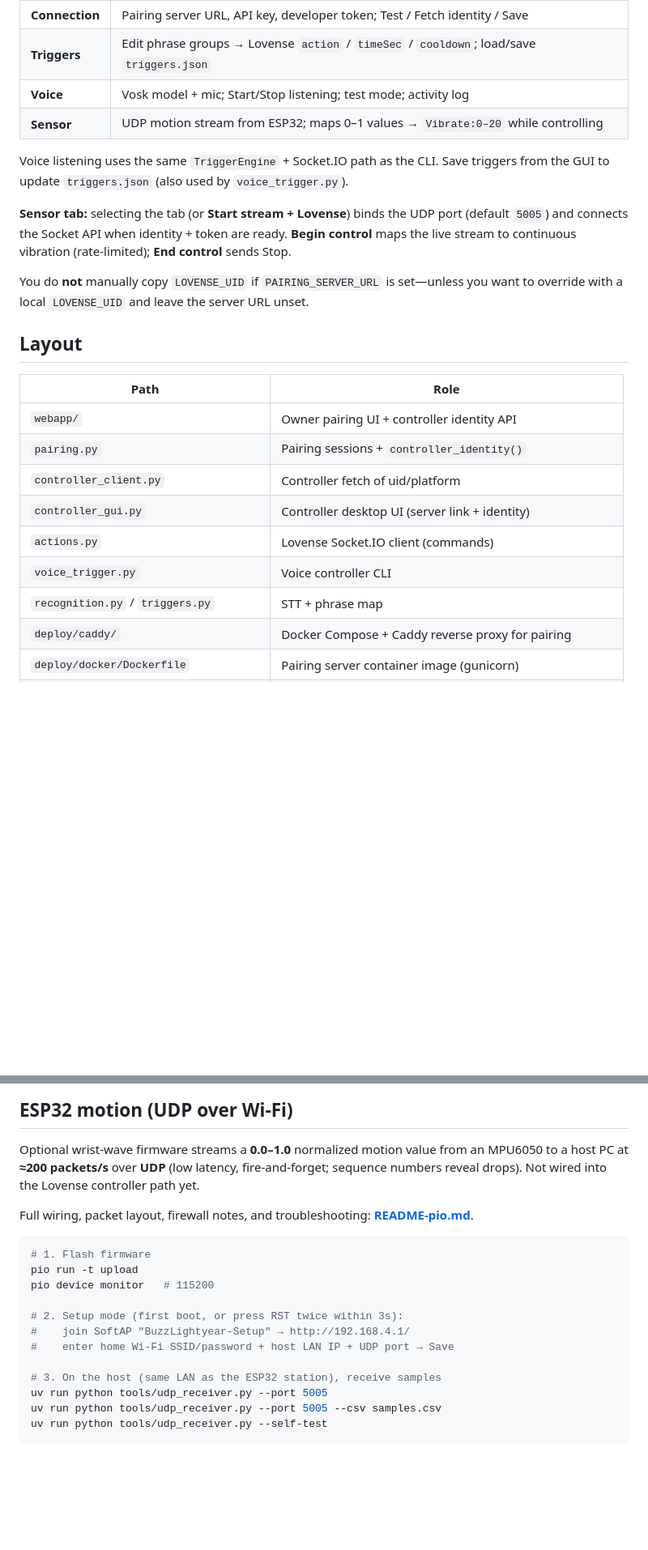
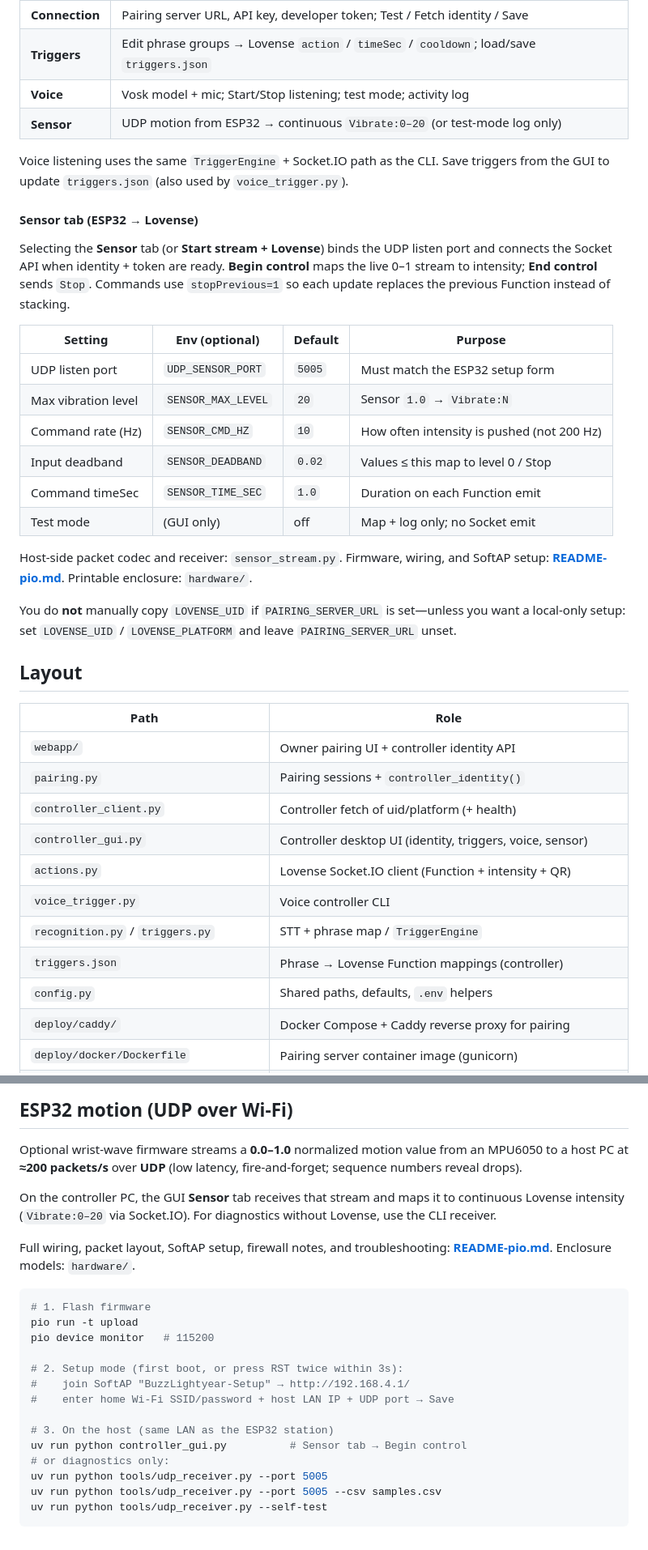
Before and after one commit to rndmzd/buzz-lightyear, a Markdown page: README.md, 2 parts joined by grey strips. Shown at 81% size. GitHub-like rendering; blank space fills up the shorter version.

Commit message:
Update readme's.

````diff
--- a/README.md
+++ b/README.md
@@ -115,19 +126,36 @@ Tabs:
 | **Connection** | Pairing server URL, API key, developer token; Test / Fetch identity / Save |
 | **Triggers** | Edit phrase groups → Lovense `action` / `timeSec` / `cooldown`; load/save `triggers.json` |
 | **Voice** | Vosk model + mic; Start/Stop listening; test mode; activity log |
-| **Sensor** | UDP motion stream from ESP32; maps 0–1 values → `Vibrate:0–20` while controlling |
+| **Sensor** | UDP motion from ESP32 → continuous `Vibrate:0–20` (or test-mode log only) |
 
 Voice listening uses the same `TriggerEngine` + Socket.IO path as the CLI.
 Save triggers from the GUI to update `triggers.json` (also used by
 `voice_trigger.py`).
 
-**Sensor tab:** selecting the tab (or **Start stream + Lovense**) binds the UDP
-port (default `5005`) and connects the Socket API when identity + token are
-ready. **Begin control** maps the live stream to continuous vibration
-(rate-limited); **End control** sends Stop.
+#### Sensor tab (ESP32 → Lovense)
+
+Selecting the **Sensor** tab (or **Start stream + Lovense**) binds the UDP
+listen port and connects the Socket API when identity + token are ready.
+**Begin control** maps the live 0–1 stream to intensity; **End control**
+sends `Stop`. Commands use `stopPrevious=1` so each update replaces the
+previous Function instead of stacking.
+
+| Setting | Env (optional) | Default | Purpose |
+|---------|----------------|---------|---------|
+| UDP listen port | `UDP_SENSOR_PORT` | `5005` | Must match the ESP32 setup form |
+| Max vibration level | `SENSOR_MAX_LEVEL` | `20` | Sensor `1.0` → `Vibrate:N` |
+| Command rate (Hz) | `SENSOR_CMD_HZ` | `10` | How often intensity is pushed (not 200 Hz) |
+| Input deadband | `SENSOR_DEADBAND` | `0.02` | Values ≤ this map to level 0 / Stop |
+| Command timeSec | `SENSOR_TIME_SEC` | `1.0` | Duration on each Function emit |
+| Test mode | (GUI only) | off | Map + log only; no Socket emit |
+
+Host-side packet codec and receiver: `sensor_stream.py`. Firmware, wiring,
+and SoftAP setup: **[README-pio.md](README-pio.md)**. Printable enclosure:
+`hardware/`.
 
 You do **not** manually copy `LOVENSE_UID` if `PAIRING_SERVER_URL` is set—unless
-you want to override with a local `LOVENSE_UID` and leave the server URL unset.
+you want a local-only setup: set `LOVENSE_UID` / `LOVENSE_PLATFORM` and leave
+`PAIRING_SERVER_URL` unset.
 
 ## Layout
 
@@ -135,11 +163,13 @@ you want to override with a local `LOVENSE_UID` and leave the server URL unset.
 |------|------|
 | `webapp/` | Owner pairing UI + controller identity API |
 | `pairing.py` | Pairing sessions + `controller_identity()` |
-| `controller_client.py` | Controller fetch of uid/platform |
-| `controller_gui.py` | Controller desktop UI (server link + identity) |
-| `actions.py` | Lovense Socket.IO client (commands) |
+| `controller_client.py` | Controller fetch of uid/platform (+ health) |
+| `controller_gui.py` | Controller desktop UI (identity, triggers, voice, sensor) |
+| `actions.py` | Lovense Socket.IO client (Function + intensity + QR) |
 | `voice_trigger.py` | Voice controller CLI |
-| `recognition.py` / `triggers.py` | STT + phrase map |
+| `recognition.py` / `triggers.py` | STT + phrase map / `TriggerEngine` |
+| `triggers.json` | Phrase → Lovense Function mappings (controller) |
+| `config.py` | Shared paths, defaults, `.env` helpers |
 | `deploy/caddy/` | Docker Compose + Caddy reverse proxy for pairing |
 | `deploy/docker/Dockerfile` | Pairing server container image (gunicorn) |
 | `deploy/systemd/buzz-pairing.service` | Host systemd unit (gunicorn + restart) |
@@ -439,11 +473,14 @@ uv run gunicorn --bind 127.0.0.1:8080 --workers 1 --threads 8 webapp.wsgi:app
 
 Optional wrist-wave firmware streams a **0.0–1.0** normalized motion value from
 an MPU6050 to a host PC at **≈200 packets/s** over **UDP** (low latency,
-fire-and-forget; sequence numbers reveal drops). Not wired into the Lovense
-controller path yet.
+fire-and-forget; sequence numbers reveal drops).
 
-Full wiring, packet layout, firewall notes, and troubleshooting:
-**[README-pio.md](README-pio.md)**.
+On the controller PC, the GUI **Sensor** tab receives that stream and maps it
+to continuous Lovense intensity (`Vibrate:0–20` via Socket.IO). For diagnostics
+without Lovense, use the CLI receiver.
+
+Full wiring, packet layout, SoftAP setup, firewall notes, and troubleshooting:
+**[README-pio.md](README-pio.md)**. Enclosure models: `hardware/`.
 
 ```sh
 # 1. Flash firmware
@@ -454,7 +491,9 @@ pio device monitor   # 115200
 #    join SoftAP "BuzzLightyear-Setup" → http://192.168.4.1/
 #    enter home Wi-Fi SSID/password + host LAN IP + UDP port → Save
 
-# 3. On the host (same LAN as the ESP32 station), receive samples
+# 3. On the host (same LAN as the ESP32 station)
+uv run python controller_gui.py          # Sensor tab → Begin control
+# or diagnostics only:
 uv run python tools/udp_receiver.py --port 5005
 uv run python tools/udp_receiver.py --port 5005 --csv samples.csv
 uv run python tools/udp_receiver.py --self-test
````
Also changed, not shown: other parts of README.md (+22 -7 lines), README-pio.md (+30 -2 lines).
